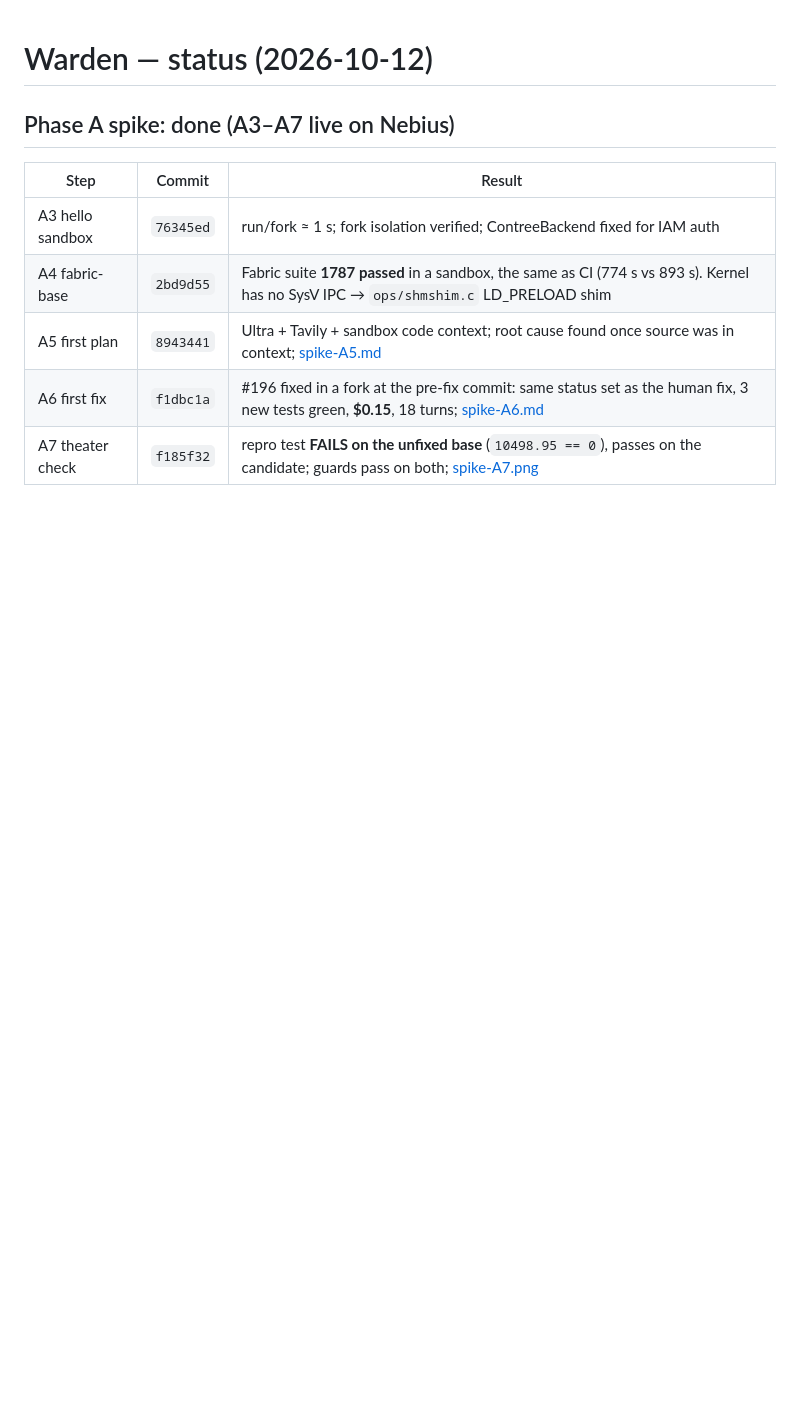
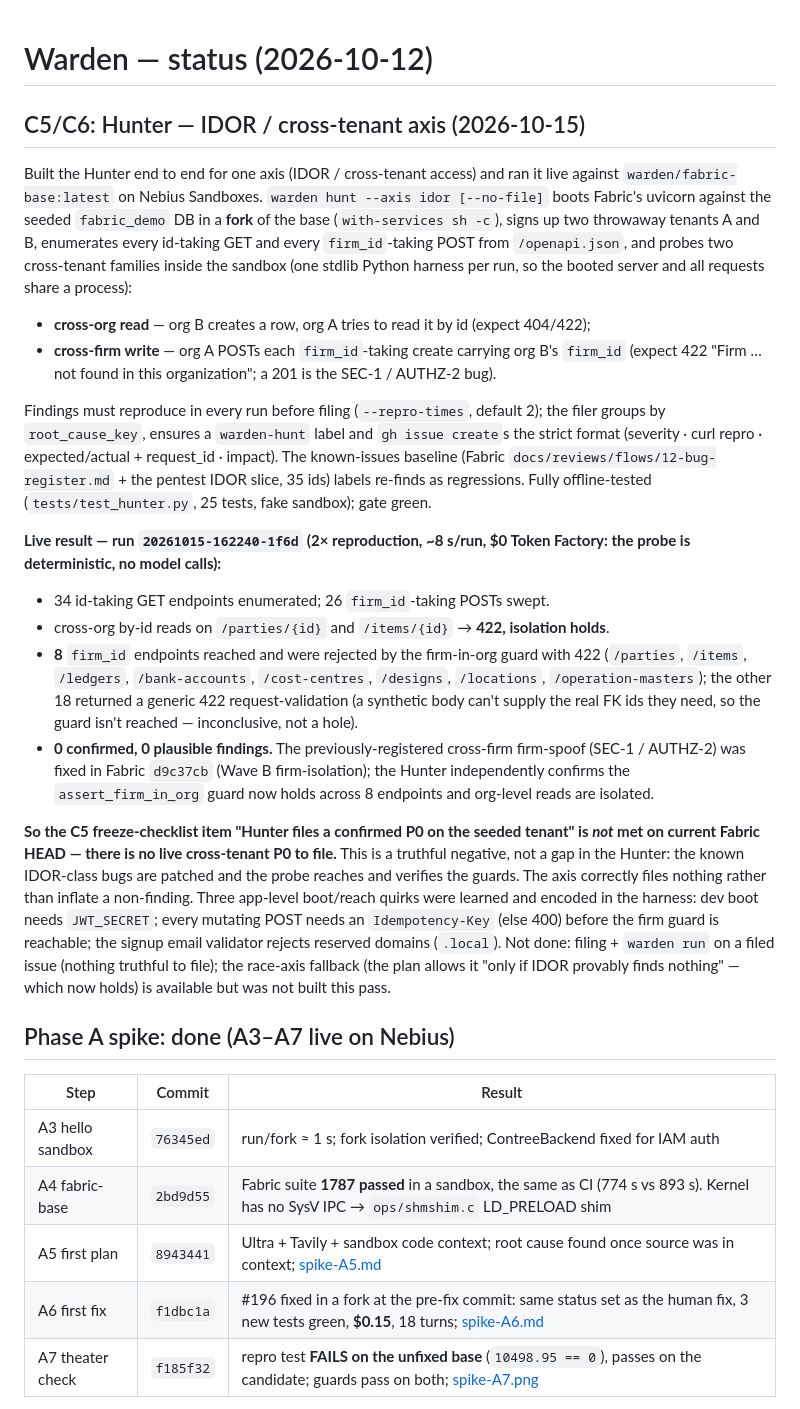
Before and after one commit to moiz-lakkadkutta/warden, a Markdown page: docs/status.md, the part around the change. GitHub-like rendering; blank space fills up the shorter version.

Commit message:
docs(C5): record the live IDOR hunt result (no P0; guards hold)
status.md: new C5/C6 section — hunter boots Fabric in a fork, enumerates 34
id-taking endpoints, confirms cross-org reads blocked and the firm-in-org guard
holds across 8 firm_id endpoints; 0 confirmed findings (SEC-1/AUTHZ-2 fixed in
d9c37cb). States plainly that the "confirmed P0" checklist item is a truthful
negative on current Fabric, and what was not done (filing/fix, race fallback).
README: a "what it has done" bullet for the live hunt ($0 model spend).
FEEDBACK: Nebius Sandboxes note — long-lived service boot works but fork-per-run
reboots it each reproduction (8.6s/7.7s measured); whole hunt is $0 Token Factory.

Co-Authored-By: Claude Opus 5.5 <noreply@anthropic.com>

```diff
--- a/docs/status.md
+++ b/docs/status.md
@@ -1,4 +1,46 @@
 # Warden — status (2026-10-12)
+
+## C5/C6: Hunter — IDOR / cross-tenant axis (2026-10-15)
+
+Built the Hunter end to end for one axis (IDOR / cross-tenant access) and ran it live against
+`warden/fabric-base:latest` on Nebius Sandboxes. `warden hunt --axis idor [--no-file]` boots
+Fabric's uvicorn against the seeded `fabric_demo` DB in a **fork** of the base
+(`with-services sh -c`), signs up two throwaway tenants A and B, enumerates every id-taking GET and
+every `firm_id`-taking POST from `/openapi.json`, and probes two cross-tenant families inside the
+sandbox (one stdlib Python harness per run, so the booted server and all requests share a process):
+
+- **cross-org read** — org B creates a row, org A tries to read it by id (expect 404/422);
+- **cross-firm write** — org A POSTs each `firm_id`-taking create carrying org B's `firm_id`
+  (expect 422 "Firm … not found in this organization"; a 201 is the SEC-1 / AUTHZ-2 bug).
+
+Findings must reproduce in every run before filing (`--repro-times`, default 2); the filer groups
+by `root_cause_key`, ensures a `warden-hunt` label and `gh issue create`s the strict format
+(severity · curl repro · expected/actual + request_id · impact). The known-issues baseline
+(Fabric `docs/reviews/flows/12-bug-register.md` + the pentest IDOR slice, 35 ids) labels re-finds
+as regressions. Fully offline-tested (`tests/test_hunter.py`, 25 tests, fake sandbox); gate green.
+
+**Live result — run `20261015-162240-1f6d` (2× reproduction, ~8 s/run, $0 Token Factory: the probe
+is deterministic, no model calls):**
+- 34 id-taking GET endpoints enumerated; 26 `firm_id`-taking POSTs swept.
+- cross-org by-id reads on `/parties/{id}` and `/items/{id}` → **422, isolation holds**.
+- **8** `firm_id` endpoints reached and were rejected by the firm-in-org guard with 422
+  (`/parties`, `/items`, `/ledgers`, `/bank-accounts`, `/cost-centres`, `/designs`, `/locations`,
+  `/operation-masters`); the other 18 returned a generic 422 request-validation (a synthetic body
+  can't supply the real FK ids they need, so the guard isn't reached — inconclusive, not a hole).
+- **0 confirmed, 0 plausible findings.** The previously-registered cross-firm firm-spoof
+  (SEC-1 / AUTHZ-2) was fixed in Fabric `d9c37cb` (Wave B firm-isolation); the Hunter independently
+  confirms the `assert_firm_in_org` guard now holds across 8 endpoints and org-level reads are
+  isolated.
+
+**So the C5 freeze-checklist item "Hunter files a confirmed P0 on the seeded tenant" is _not_ met
+on current Fabric HEAD — there is no live cross-tenant P0 to file.** This is a truthful negative,
+not a gap in the Hunter: the known IDOR-class bugs are patched and the probe reaches and verifies
+the guards. The axis correctly files nothing rather than inflate a non-finding. Three app-level
+boot/reach quirks were learned and encoded in the harness: dev boot needs `JWT_SECRET`; every
+mutating POST needs an `Idempotency-Key` (else 400) before the firm guard is reachable; the signup
+email validator rejects reserved domains (`.local`). Not done: filing + `warden run` on a filed
+issue (nothing truthful to file); the race-axis fallback (the plan allows it "only if IDOR
+provably finds nothing" — which now holds) is available but was not built this pass.
 
 ## Phase A spike: done (A3–A7 live on Nebius)
 
```
Also changed, not shown: FEEDBACK.md (+11 -0 lines), README.md (+6 -0 lines).
